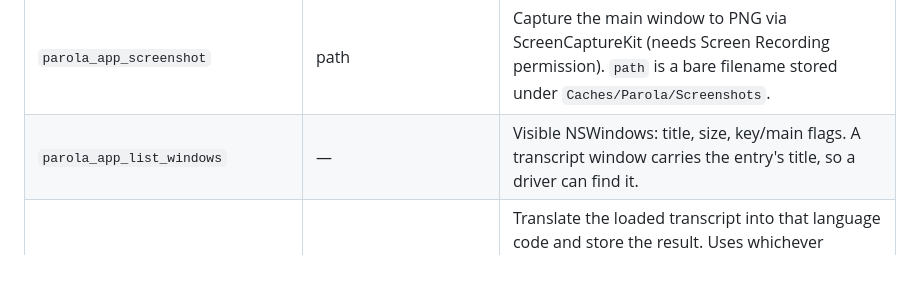
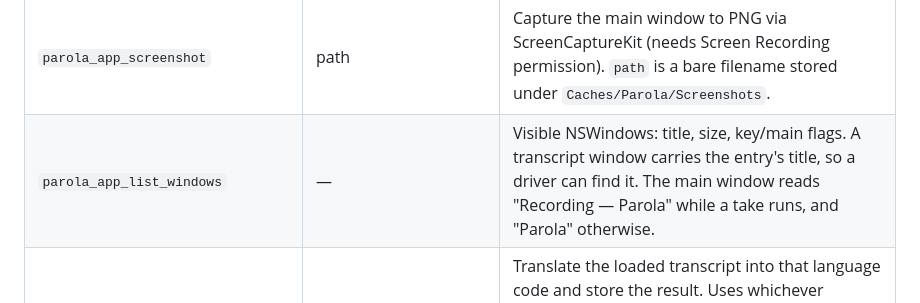
Before and after one commit to stefanovalloncini/Parola, a Markdown page: docs/test-bridge.md, the part around the change. Drawn GitHub-style; blank space fills up the shorter version.

Commit message:
Note the main window's title during a take

```diff
--- a/docs/test-bridge.md
+++ b/docs/test-bridge.md
@@ -103,7 +103,7 @@ Every `parola_app_*` tool fails with a clean error when the bridge isn't reachab
 | `exportDiagnostics` | — | Render the diagnostics report and write it to the save destination. Returns `{path}`. In test mode, queue the destination with `queueSaveDestination` first. A dismissed panel is `PRECONDITION`; a failed write is `INTERNAL`. |
 | `parola_app_dismiss_error` | — | Clear a failed phase (equivalent to clicking "Try again"). |
 | `parola_app_screenshot` | path | Capture the main window to PNG via ScreenCaptureKit (needs Screen Recording permission). `path` is a bare filename stored under `Caches/Parola/Screenshots`. |
-| `parola_app_list_windows` | — | Visible NSWindows: title, size, key/main flags. A transcript window carries the entry's title, so a driver can find it. |
+| `parola_app_list_windows` | — | Visible NSWindows: title, size, key/main flags. A transcript window carries the entry's title, so a driver can find it. The main window reads "Recording — Parola" while a take runs, and "Parola" otherwise. |
 | `translateTranscript` | **language** | Translate the loaded transcript into that language code and store the result. Uses whichever translator is installed (`installMockTranslator` in test mode). Replies `{translated, targetLanguage, segmentCount, provider}`, or `{translated: false, reason}` when the run failed or was refused. |
 | `removeTranslation` | — | Drop the loaded transcript's translation. Replies `{removed}`. |
 | `installMockTranslator` | **mode**, map, delayMs | Test mode: install a translator that never touches the Translation framework. `mode` is `reverseWords` or `map`; `map` is source text → translated text for the `map` mode; `delayMs` holds each batch. Replies `{installed, mode, mapCount, delayMs}`. Clear it with `clearMocks` scope `translator`. |
```
